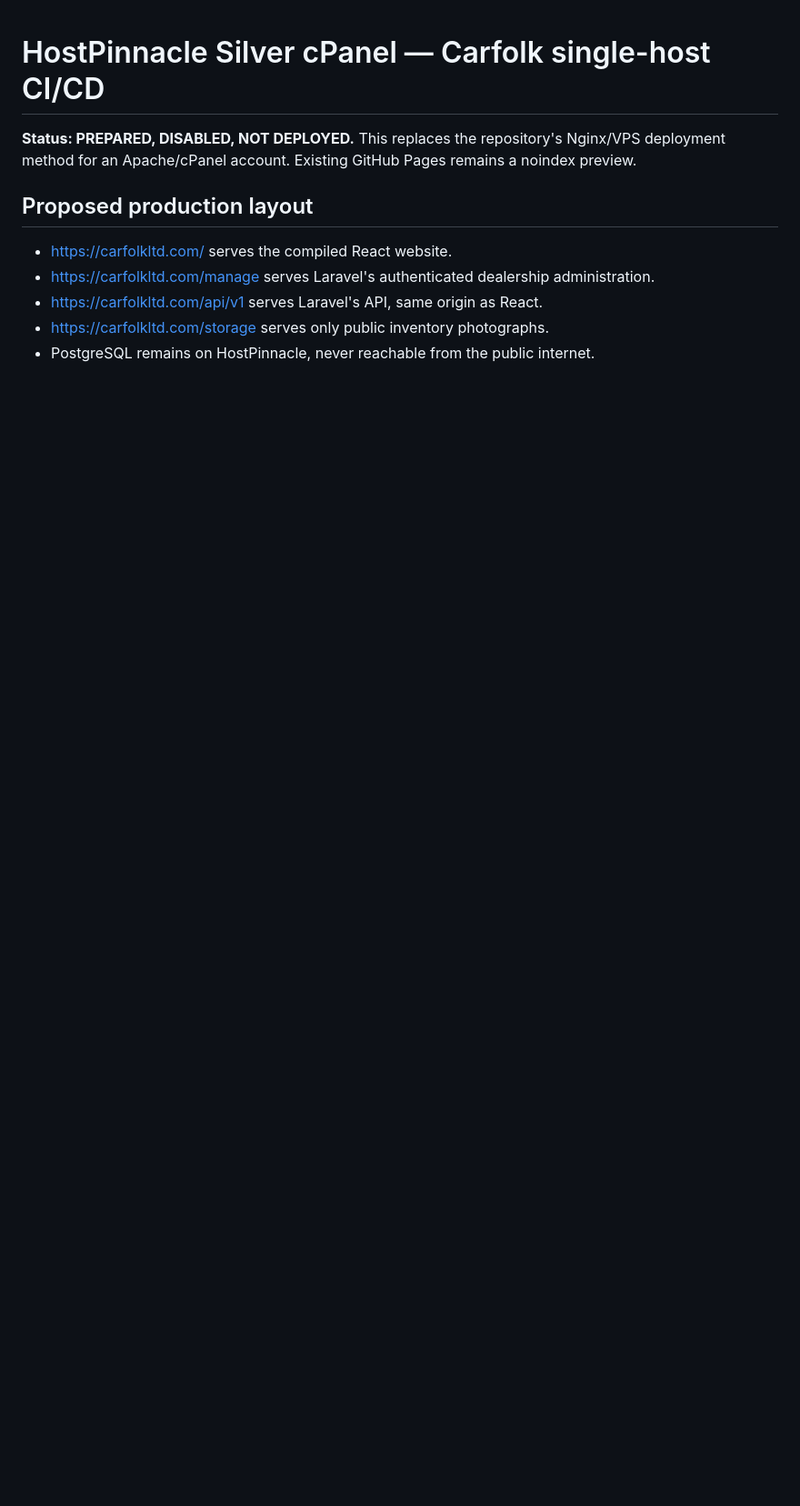
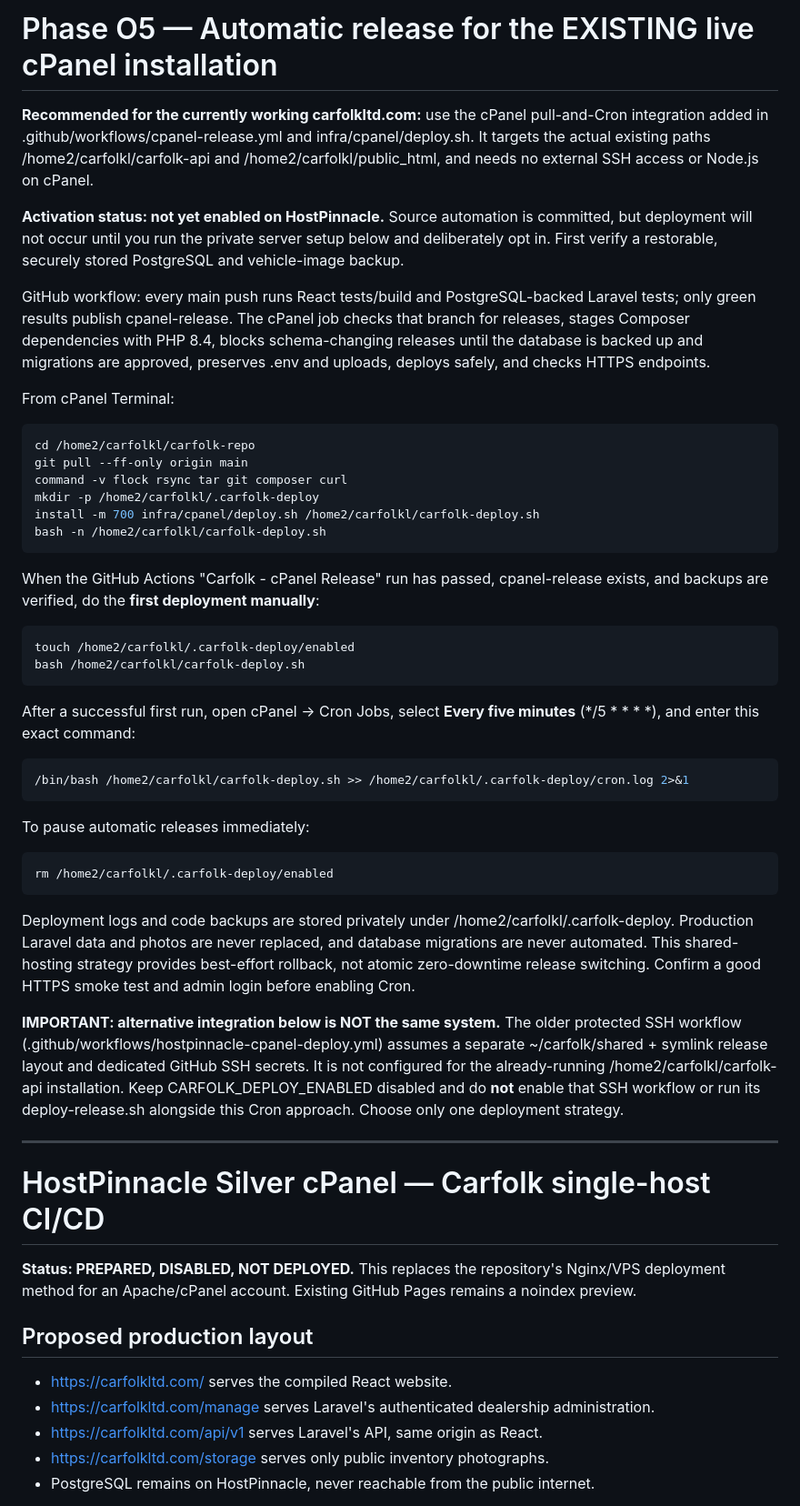
Before and after one commit to Sean-steve/Carfolk-ltd, a Markdown page: infra/cpanel/README.md, the part around the change. Shown at 91% size. GitHub-like rendering; blank space fills up the shorter version.

Commit message:
docs: reconcile safe cPanel Cron path with previously prepared SSH release topology

```diff
--- a/infra/cpanel/README.md
+++ b/infra/cpanel/README.md
@@ -1,3 +1,47 @@
+# Phase O5 — Automatic release for the EXISTING live cPanel installation
+
+**Recommended for the currently working carfolkltd.com:** use the cPanel pull-and-Cron integration added in .github/workflows/cpanel-release.yml and infra/cpanel/deploy.sh. It targets the actual existing paths /home2/carfolkl/carfolk-api and /home2/carfolkl/public_html, and needs no external SSH access or Node.js on cPanel.
+
+**Activation status: not yet enabled on HostPinnacle.** Source automation is committed, but deployment will not occur until you run the private server setup below and deliberately opt in. First verify a restorable, securely stored PostgreSQL and vehicle-image backup.
+
+GitHub workflow: every main push runs React tests/build and PostgreSQL-backed Laravel tests; only green results publish cpanel-release. The cPanel job checks that branch for releases, stages Composer dependencies with PHP 8.4, blocks schema-changing releases until the database is backed up and migrations are approved, preserves .env and uploads, deploys safely, and checks HTTPS endpoints.
+
+From cPanel Terminal:
+
+~~~bash
+cd /home2/carfolkl/carfolk-repo
+git pull --ff-only origin main
+command -v flock rsync tar git composer curl
+mkdir -p /home2/carfolkl/.carfolk-deploy
+install -m 700 infra/cpanel/deploy.sh /home2/carfolkl/carfolk-deploy.sh
+bash -n /home2/carfolkl/carfolk-deploy.sh
+~~~
+
+When the GitHub Actions "Carfolk - cPanel Release" run has passed, cpanel-release exists, and backups are verified, do the **first deployment manually**:
+
+~~~bash
+touch /home2/carfolkl/.carfolk-deploy/enabled
+bash /home2/carfolkl/carfolk-deploy.sh
+~~~
+
+After a successful first run, open cPanel → Cron Jobs, select **Every five minutes** (*/5 * * * *), and enter this exact command:
+
+~~~bash
+/bin/bash /home2/carfolkl/carfolk-deploy.sh >> /home2/carfolkl/.carfolk-deploy/cron.log 2>&1
+~~~
+
+To pause automatic releases immediately:
+
+~~~bash
+rm /home2/carfolkl/.carfolk-deploy/enabled
+~~~
+
+Deployment logs and code backups are stored privately under /home2/carfolkl/.carfolk-deploy. Production Laravel data and photos are never replaced, and database migrations are never automated. This shared-hosting strategy provides best-effort rollback, not atomic zero-downtime release switching. Confirm a good HTTPS smoke test and admin login before enabling Cron.
+
+**IMPORTANT: alternative integration below is NOT the same system.** The older protected SSH workflow (.github/workflows/hostpinnacle-cpanel-deploy.yml) assumes a separate ~/carfolk/shared + symlink release layout and dedicated GitHub SSH secrets. It is not configured for the already-running /home2/carfolkl/carfolk-api installation. Keep CARFOLK_DEPLOY_ENABLED disabled and do **not** enable that SSH workflow or run its deploy-release.sh alongside this Cron approach. Choose only one deployment strategy.
+
+---
+
 # HostPinnacle Silver cPanel — Carfolk single-host CI/CD
 
 **Status: PREPARED, DISABLED, NOT DEPLOYED.** This replaces the repository's Nginx/VPS deployment method for an Apache/cPanel account. Existing GitHub Pages remains a noindex preview.
```
